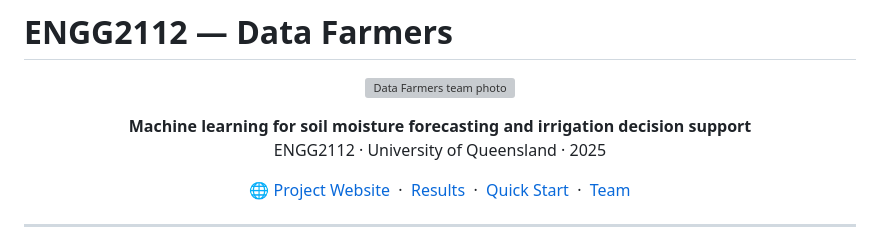
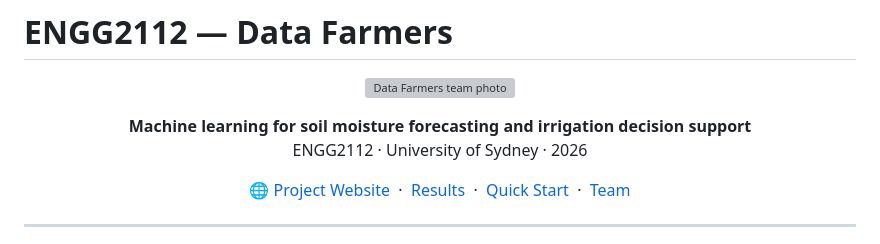
Before and after one commit to anguswyles/Engg2112, a Markdown page: README.md, the part around the change. Rendered like a GitHub page; grey boxes are pictures that could not be loaded.

```diff
--- a/README.md
+++ b/README.md
@@ -6,7 +6,7 @@
 
 <p align="center">
   <strong>Machine learning for soil moisture forecasting and irrigation decision support</strong><br/>
-  ENGG2112 · University of Queensland · 2025
+  ENGG2112 · University of Sydney · 2026
 </p>
 
 <p align="center">
```
